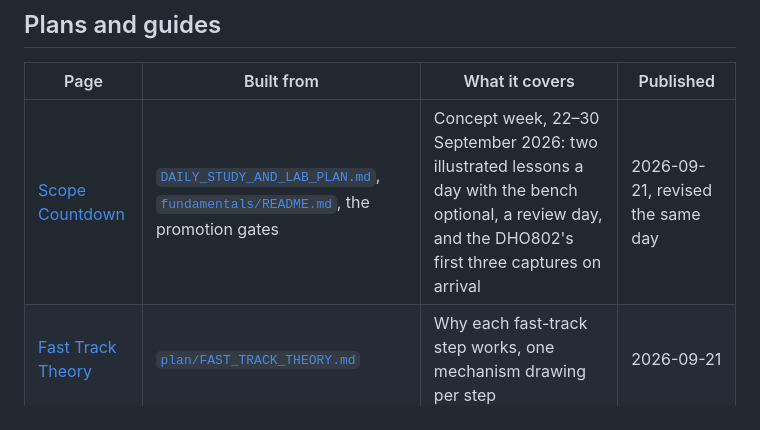
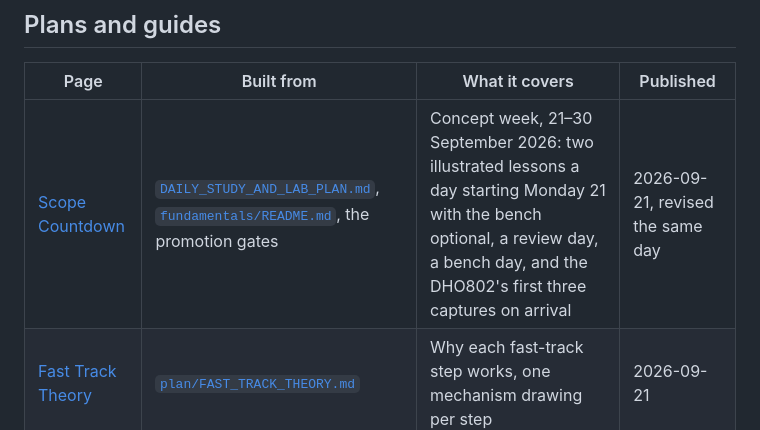
Before and after one commit to parcelstudio-io/Pocket-Assistant, a Markdown page: edu/ARTIFACTS.md, the part around the change. Rendered like a GitHub page.

Commit message:
Move the concept week's start to Monday 21 September
The builder started the concept week a day early. The Scope Countdown page
now runs lessons 00 and 01 on Monday 21 and each later pair one day
earlier, keeps Monday 28 as the review day, and adds a bench day on
Tuesday 29 before the DHO802 arrives. The index row says so.

Co-Authored-By: Claude Opus 5 (1M context) <noreply@anthropic.com>

```diff
--- a/edu/ARTIFACTS.md
+++ b/edu/ARTIFACTS.md
@@ -36,7 +36,7 @@ Read them in order the first time.
 
 | Page | Built from | What it covers | Published |
 | --- | --- | --- | --- |
-| [Scope Countdown](https://claude.ai/artifact/8w8pHPXT93Y3jmfXRspfbq) | [`DAILY_STUDY_AND_LAB_PLAN.md`](../plan/DAILY_STUDY_AND_LAB_PLAN.md), [`fundamentals/README.md`](fundamentals/README.md), the promotion gates | Concept week, 22–30 September 2026: two illustrated lessons a day with the bench optional, a review day, and the DHO802's first three captures on arrival | 2026-09-21, revised the same day |
+| [Scope Countdown](https://claude.ai/artifact/8w8pHPXT93Y3jmfXRspfbq) | [`DAILY_STUDY_AND_LAB_PLAN.md`](../plan/DAILY_STUDY_AND_LAB_PLAN.md), [`fundamentals/README.md`](fundamentals/README.md), the promotion gates | Concept week, 21–30 September 2026: two illustrated lessons a day starting Monday 21 with the bench optional, a review day, a bench day, and the DHO802's first three captures on arrival | 2026-09-21, revised the same day |
 | [Fast Track Theory](https://claude.ai/artifact/8fmiKrS74xgLZqA3zFEXDC) | [`plan/FAST_TRACK_THEORY.md`](../plan/FAST_TRACK_THEORY.md) | Why each fast-track step works, one mechanism drawing per step | 2026-09-21 |
 | [Pocket AI Step 10](https://claude.ai/artifact/8FfvUGDzoj4a3Zg7EQEabr) | [`plan/FAST_TRACK.md`](../plan/FAST_TRACK.md), Step 10 | Bench guide for Wi-Fi under the transmit-power cap and one assistant round trip; three pass gates | 2026-09-21 |
 
```
